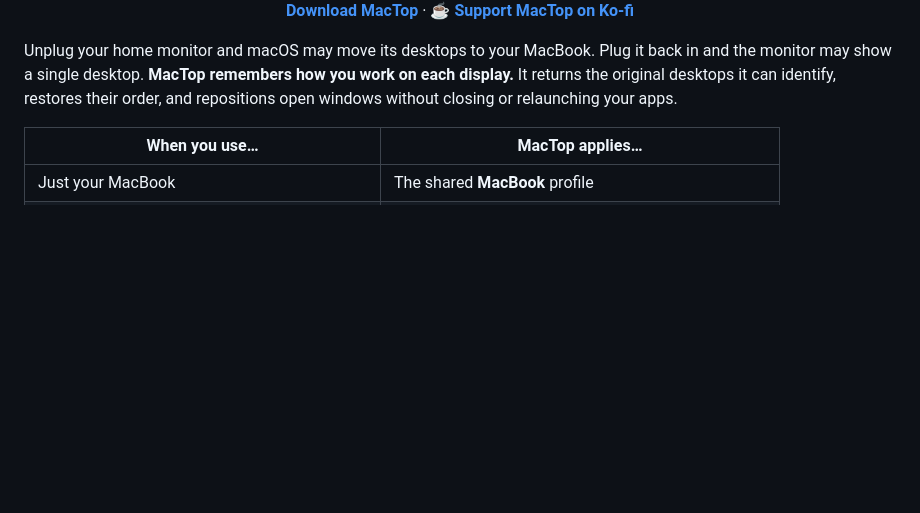
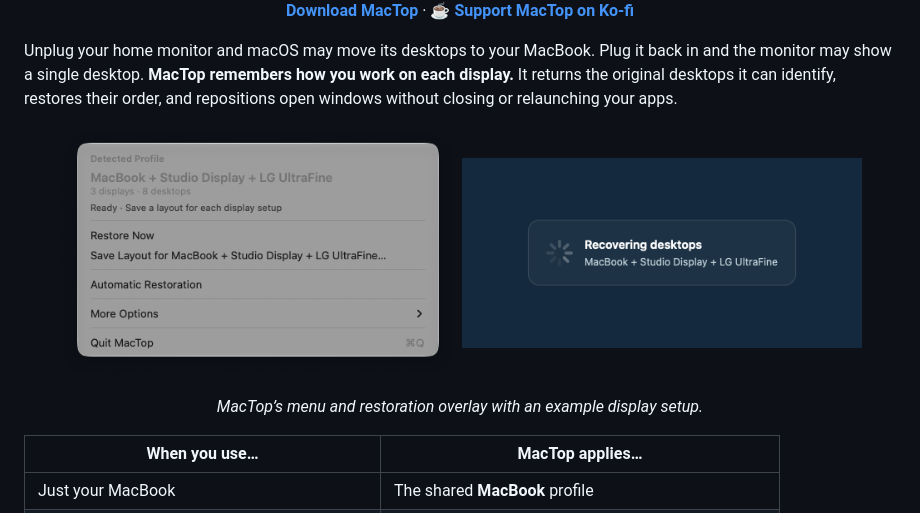
Before and after one commit to CarlosCaceres86/MacTop, a Markdown page: README.md, the part around the change. GitHub-like rendering; pictures changed too: resources/readme/profile-menu.png (added), resources/readme/restoring-desktops.png (added); blank space fills up the shorter version.

Commit message:
docs: show MacTop menu and restoration screenshots

```diff
--- a/README.md
+++ b/README.md
@@ -15,6 +15,13 @@
 </p>
 
 Unplug your home monitor and macOS may move its desktops to your MacBook. Plug it back in and the monitor may show a single desktop. **MacTop remembers how you work on each display.** It returns the original desktops it can identify, restores their order, and repositions open windows without closing or relaunching your apps.
+
+<p align="center">
+  <img src="resources/readme/profile-menu.png" alt="MacTop menu showing a saved profile for a MacBook, a Studio Display, and an LG UltraFine" width="400">
+  <img src="resources/readme/restoring-desktops.png" alt="MacTop overlay showing Recovering desktops for the same display setup" width="400">
+</p>
+
+<p align="center"><em>MacTop’s menu and restoration overlay with an example display setup.</em></p>
 
 | When you use… | MacTop applies… |
 | --- | --- |
```
